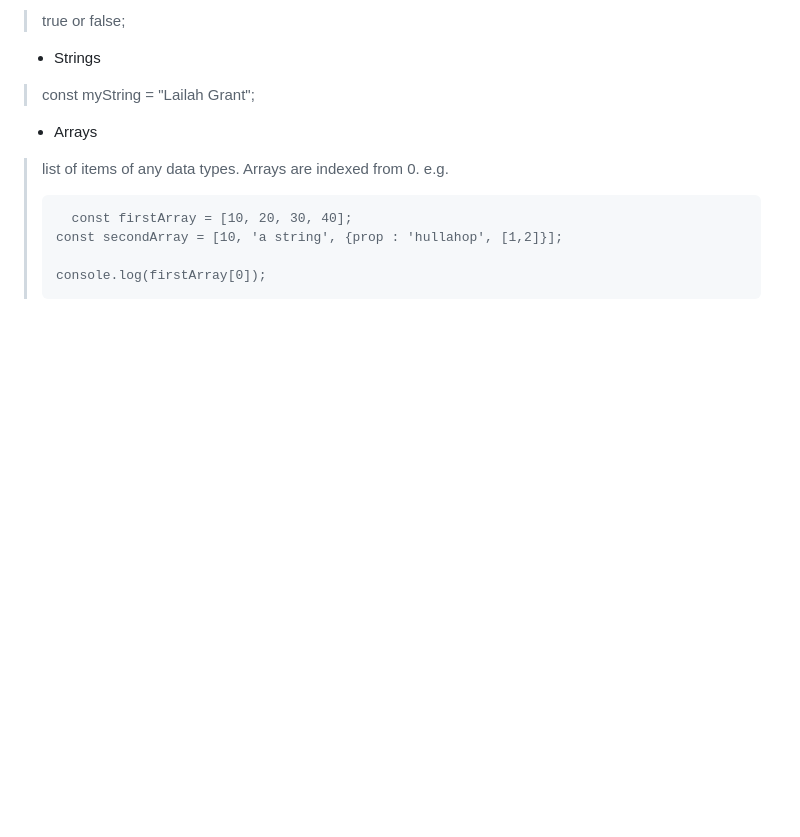
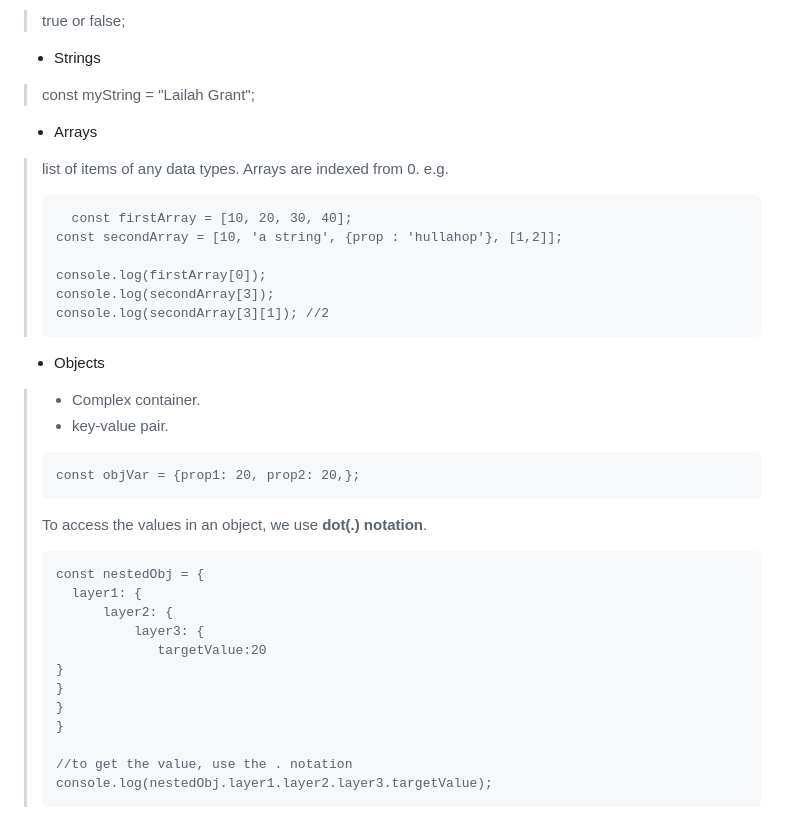
Before and after one commit to lailahgrant/frontend-development-bootcamp-course, a Markdown page: README.md, the part around the change. GitHub-like rendering; blank space fills up the shorter version.

Commit message:
Data types

```diff
--- a/README.md
+++ b/README.md
@@ -161,7 +161,31 @@ e.g. Facebook's frontend is built on Reactjs Library for efficiency and time sav
 > e.g.
 > <pre>
 >   const firstArray = [10, 20, 30, 40];
-> const secondArray = [10, 'a string', {prop : 'hullahop', [1,2]}];
+> const secondArray = [10, 'a string', {prop : 'hullahop'}, [1,2]];
 >
 > console.log(firstArray[0]);
+> console.log(secondArray[3]);
+> console.log(secondArray[3][1]); //2
 > </pre>
+
+- Objects
+> - Complex container.
+> - key-value pair.
+> <pre>
+> const objVar = {prop1: 20, prop2: 20,};
+> </pre>
+> To access the values in an object, we use <b>dot(.) notation</b>.
+> <pre>
+> const nestedObj = {
+>   layer1: {
+>       layer2: {
+>           layer3: {
+>              targetValue:20
+> }
+> }
+> }
+> }
+>
+> //to get the value, use the . notation
+> console.log(nestedObj.layer1.layer2.layer3.targetValue);
+> </pre>
```
